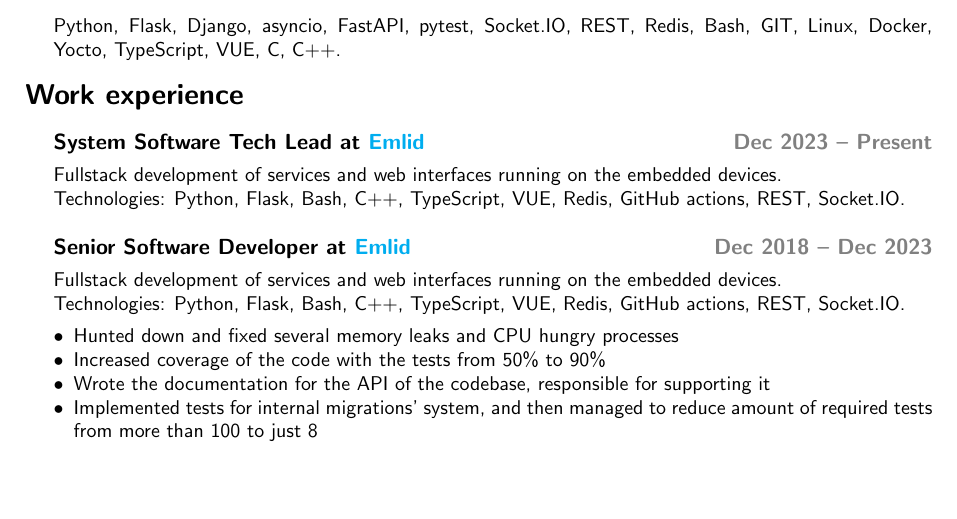
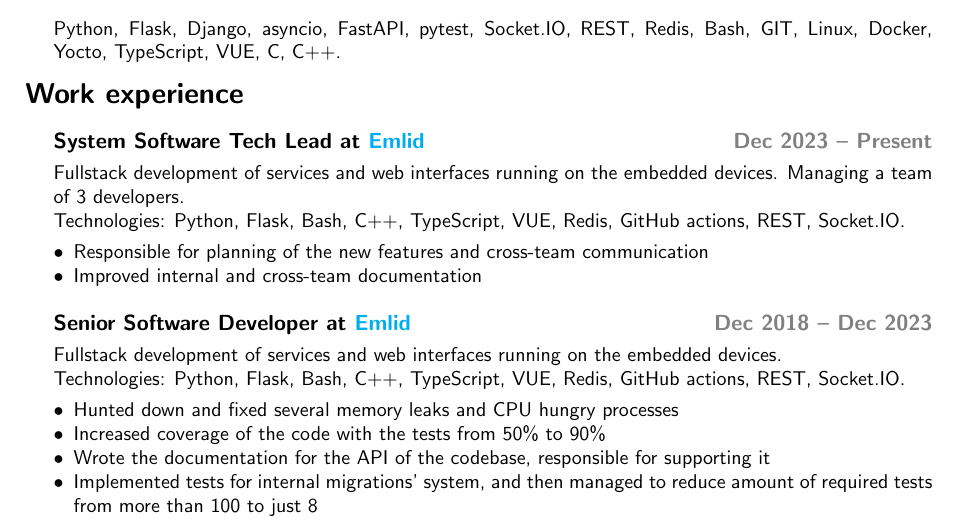
Before and after one commit to viktorvorobev/viktorvorobev, a LaTeX CV (cv/Viktor_Vorobev_CV.tex): part of the page, cut so that both start at the same text, the shorter picture padded with empty space. Compiled offline with pdfLaTeX.

Commit message:
cv: add some description to Emlid Tech Lead role

```diff
--- a/cv/Viktor_Vorobev_CV.tex
+++ b/cv/Viktor_Vorobev_CV.tex
@@ -77,8 +77,13 @@
 \begin{changemargin}{\lmvalue}{\rmvalue}
 	\subsection*{System Software Tech Lead at \href{https://emlid.com}{Emlid}
 		\hfill {\color{gray}Dec 2023 – Present}}
-	Fullstack development of services and web interfaces running on the embedded devices.\\
+	Fullstack development of services and web interfaces running on the embedded devices.
+	Managing a team of 3 developers.\\
 	Technologies: Python, Flask, Bash, C++, TypeScript, VUE, Redis, GitHub actions, REST, Socket.IO\@.
+	\begin{itemize}
+		\item Responsible for planning of the new features and cross-team communication
+		\item Improved internal and cross-team documentation
+	\end{itemize}
 	\subsection*{Senior Software Developer at \href{https://emlid.com}{Emlid}
 		\hfill {\color{gray}Dec 2018 – Dec 2023}}
 	Fullstack development of services and web interfaces running on the embedded devices.\\
```
